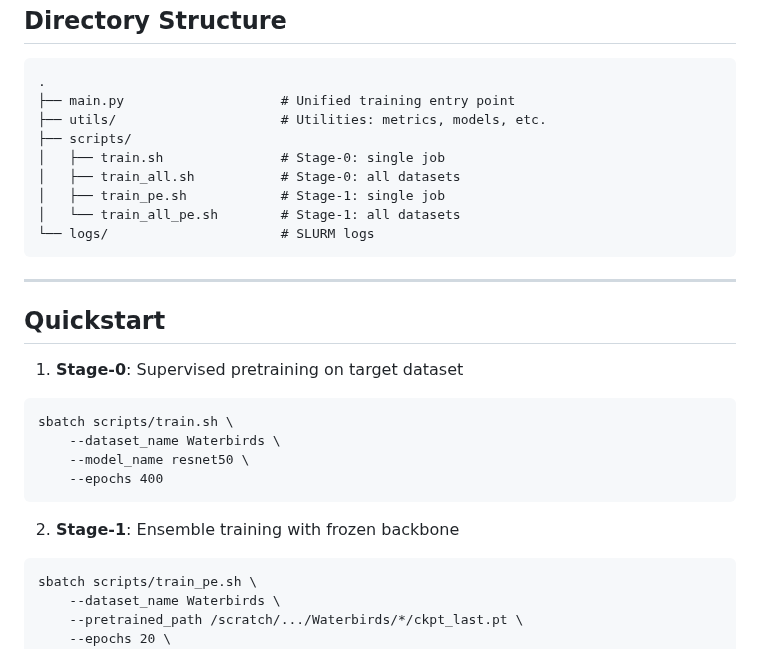
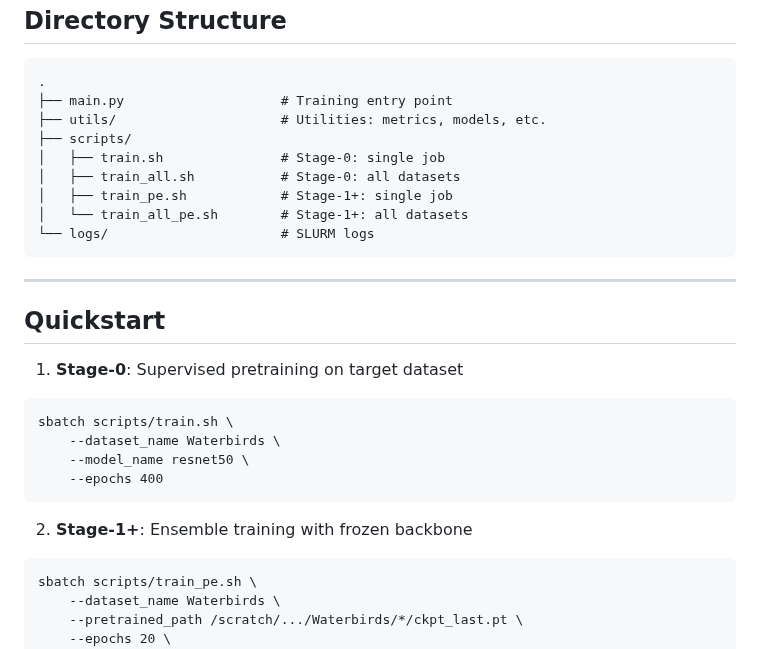
Before and after one commit to minhto2802/DPE, a Markdown page: README.md, the part around one of its changes. Drawn GitHub-style.

````diff
--- a/README.md
+++ b/README.md
@@ -17,13 +17,13 @@ Directory Structure
 
 ```
 .
-├── main.py                    # Unified training entry point
+├── main.py                    # Training entry point
 ├── utils/                     # Utilities: metrics, models, etc.
 ├── scripts/
 │   ├── train.sh               # Stage-0: single job
 │   ├── train_all.sh           # Stage-0: all datasets
-│   ├── train_pe.sh            # Stage-1: single job
-│   └── train_all_pe.sh        # Stage-1: all datasets
+│   ├── train_pe.sh            # Stage-1+: single job
+│   └── train_all_pe.sh        # Stage-1+: all datasets
 └── logs/                      # SLURM logs
 ```
 
@@ -41,7 +41,7 @@ sbatch scripts/train.sh \
     --epochs 400
 ```
 
-2. **Stage-1**: Ensemble training with frozen backbone
+2. **Stage-1+**: Ensemble training with frozen backbone
 
 ```
 sbatch scripts/train_pe.sh \
````
Also changed, not shown: other parts of README.md (+2 -2 lines).
